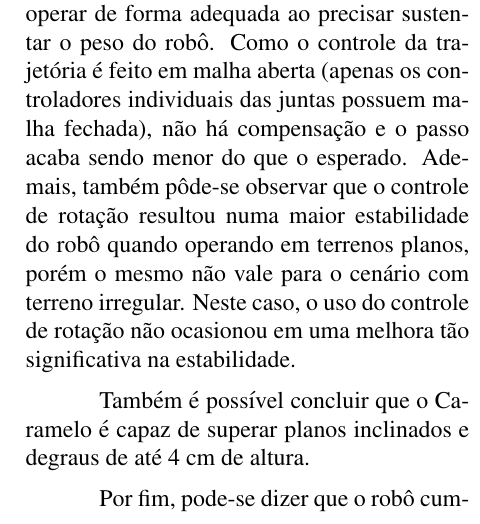
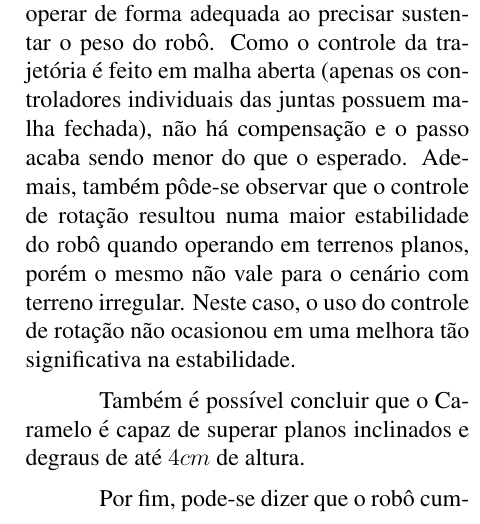
Before and after one commit to Brazilian-Institute-of-Robotics/bir-black-mouth-docs, a LaTeX document (sections/conclusion.tex): part of one column of the page, cut so that both start at the same text. Compiled offline with pdfLaTeX.

Commit message:
fix symbols

```diff
--- a/sections/conclusion.tex
+++ b/sections/conclusion.tex
@@ -8,10 +8,10 @@
 
   O teste do controle de velocidade mostrou que o robô não alcançou a velocidade de $0,05 m/s$ em nenhum dos cenários, estando o cenário com chão plano e controle de rotação ativo o mais próximo deste valor. Essa diferença pode estar relacionada com o fato de que o sistema de controle não conseguiu operar de forma adequada ao precisar sustentar o peso do robô. Como o controle da trajetória é feito em malha aberta (apenas os controladores individuais das juntas possuem malha fechada), não há compensação e o passo acaba sendo menor do que o esperado. Ademais, também pôde-se observar que o controle de rotação resultou numa maior estabilidade do robô quando operando em terrenos planos, porém o mesmo não vale para o cenário com terreno irregular. Neste caso, o uso do controle de rotação não ocasionou em uma melhora tão significativa na estabilidade.
 
-  Também é possível concluir que o Caramelo é capaz de superar planos inclinados e degraus de até 4 cm de altura.
+  Também é possível concluir que o Caramelo é capaz de superar planos inclinados e degraus de até $4cm$ de altura.
 
-  Por fim, pode-se dizer que o robô cumpriu quatro dos seis requisitos definidos anteriormente. Embora ele não tenha conseguido superar obstáculos com $5cm$ de altura, ele conseguiu com 4 cm, o que demonstra um resultado promissor. Quanto a sua capacidade de \textit{payload}, a partir dos testes realizados e do que pôde ser observado pela equipe ao operar o robô, ele não é capaz de carregar uma carga de 2 kg. A massa total do robô é de aproximadamente 2 kg. Portanto, seriam necessários atuadores muito mais robustos para que ele pudesse sustentar $100\%$ do seu peso. Logo, conclui-se que esse requisito foi superdimensionado, considerando a escala do projeto proposto nesse trabalho.
+  Por fim, pode-se dizer que o robô cumpriu quatro dos seis requisitos definidos anteriormente. Embora ele não tenha conseguido superar obstáculos com $5cm$ de altura, ele conseguiu com $4cm$, o que demonstra um resultado promissor. Quanto a sua capacidade de \textit{payload}, a partir dos testes realizados e do que pôde ser observado pela equipe ao operar o robô, ele não é capaz de carregar uma carga de 2 kg. A massa total do robô é de aproximadamente 2 kg. Portanto, seriam necessários atuadores muito mais robustos para que ele pudesse sustentar $100\%$ do seu peso. Logo, conclui-se que esse requisito foi superdimensionado, considerando a escala do projeto proposto nesse trabalho.
 
-  Para trabalhos futuros, recomenda-se revisar os atuadores usados no robô. Ao longo da fase de testes, foi observado que eles frequentemente falhavam por conta de sobrecarga, o que é um sinal que eles foram subdimensionados. Para corrigir essa questão, é possível substituir o modelo atual por um com maior torque e/ou investigar a configuração das pernas do robô. A equipe observou que, como os motores que mais falhavam eram os traseiros, adotar a configuração \textit{elbow-knee} pode diminuir a carga neles, já que deixaria as pernas traseira em uma configuração simétrica às frontais. Espera-se, também, que isso influencie na performance de locomoção, deixando o robô mais rápido e, talvez, com a capacidade de superar obstáculos maiores do que 4 cm.
+  Para trabalhos futuros, recomenda-se revisar os atuadores usados no robô. Ao longo da fase de testes, foi observado que eles frequentemente falhavam por conta de sobrecarga, o que é um sinal que eles foram subdimensionados. Para corrigir essa questão, é possível substituir o modelo atual por um com maior torque e/ou investigar a configuração das pernas do robô. A equipe observou que, como os motores que mais falhavam eram os traseiros, adotar a configuração \textit{elbow-knee} pode diminuir a carga neles, já que deixaria as pernas traseira em uma configuração simétrica às frontais. Espera-se, também, que isso influencie na performance de locomoção, deixando o robô mais rápido e, talvez, com a capacidade de superar obstáculos maiores do que $4cm$.
 
 \end{document}
```
